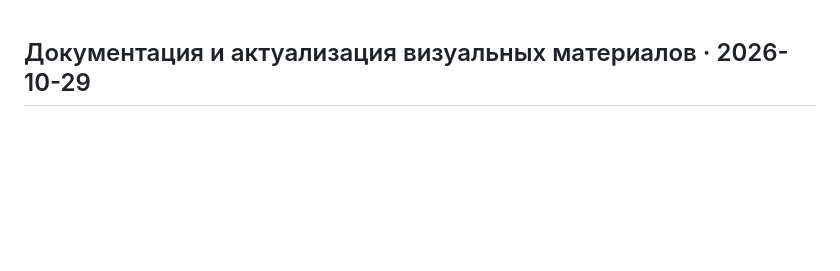
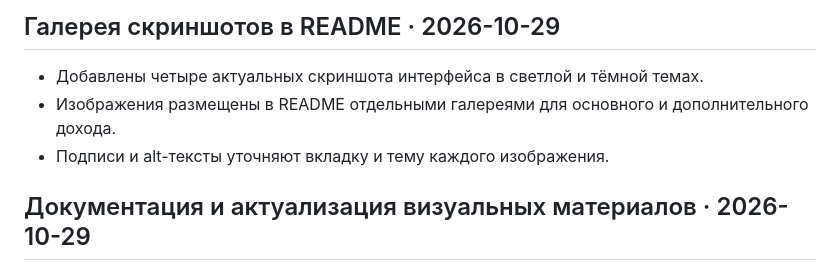
Before and after one commit to oddform-dev/ODDMONEY, a Markdown page: CHANGELOG.md, the part around the change. Rendered like a GitHub page; blank space fills up the shorter version.

Commit message:
docs: record screenshot gallery update

```diff
--- a/CHANGELOG.md
+++ b/CHANGELOG.md
@@ -1,3 +1,9 @@
+## Галерея скриншотов в README · 2026-10-29
+
+- Добавлены четыре актуальных скриншота интерфейса в светлой и тёмной темах.
+- Изображения размещены в README отдельными галереями для основного и дополнительного дохода.
+- Подписи и alt-тексты уточняют вкладку и тему каждого изображения.
+
 ## Документация и актуализация визуальных материалов · 2026-10-29
 
 - README дополнен описанием четырёх вариантов интерфейса: основной/дополнительный доход в светлой и тёмной темах.
```
